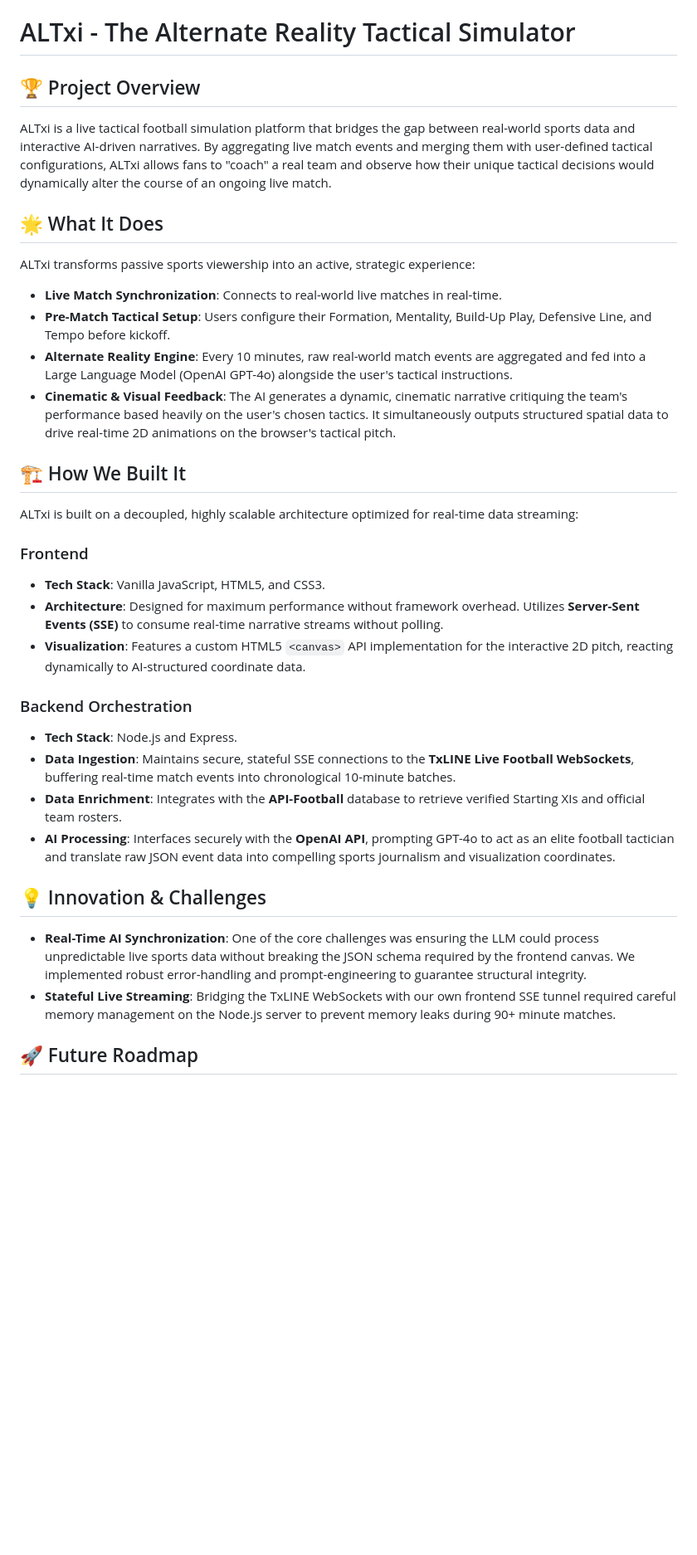
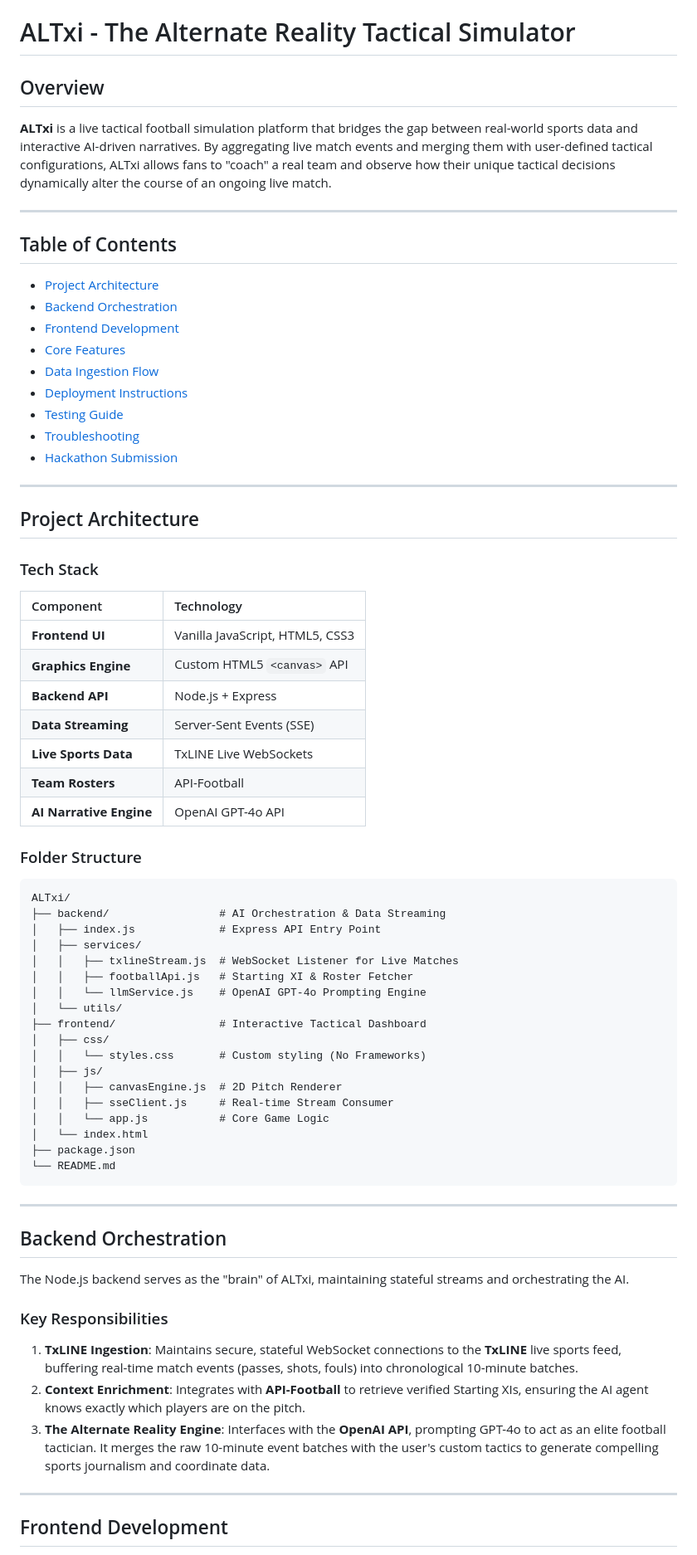
Before and after one commit to Sheen223/ALTxi, a Markdown page: README.md, the part around one of its changes. Shown at 83% size. Rendered like a GitHub page; blank space fills up the shorter version.

Commit message:
Docs: Update README with project architecture and demo video

````diff
--- a/README.md
+++ b/README.md
@@ -1,32 +1,70 @@
 # ALTxi - The Alternate Reality Tactical Simulator
 
-## 🏆 Project Overview
-ALTxi is a live tactical football simulation platform that bridges the gap between real-world sports data and interactive AI-driven narratives. By aggregating live match events and merging them with user-defined tactical configurations, ALTxi allows fans to "coach" a real team and observe how their unique tactical decisions would dynamically alter the course of an ongoing live match.
+## Overview
+**ALTxi** is a live tactical football simulation platform that bridges the gap between real-world sports data and interactive AI-driven narratives. By aggregating live match events and merging them with user-defined tactical configurations, ALTxi allows fans to "coach" a real team and observe how their unique tactical decisions dynamically alter the course of an ongoing live match.
 
-## 🌟 What It Does
-ALTxi transforms passive sports viewership into an active, strategic experience:
-- **Live Match Synchronization**: Connects to real-world live matches in real-time.
-- **Pre-Match Tactical Setup**: Users configure their Formation, Mentality, Build-Up Play, Defensive Line, and Tempo before kickoff.
-- **Alternate Reality Engine**: Every 10 minutes, raw real-world match events are aggregated and fed into a Large Language Model (OpenAI GPT-4o) alongside the user's tactical instructions.
-- **Cinematic & Visual Feedback**: The AI generates a dynamic, cinematic narrative critiquing the team's performance based heavily on the user's chosen tactics. It simultaneously outputs structured spatial data to drive real-time 2D animations on the browser's tactical pitch.
+---
 
-## 🏗️ How We Built It
+## Table of Contents
+- [Project Architecture](#project-architecture)
+- [Backend Orchestration](#backend-orchestration)
+- [Frontend Development](#frontend-development)
+- [Core Features](#core-features)
+- [Data Ingestion Flow](#data-ingestion-flow)
+- [Deployment Instructions](#deployment-instructions)
+- [Testing Guide](#testing-guide)
+- [Troubleshooting](#troubleshooting)
+- [Hackathon Submission](#hackathon-submission)
 
-ALTxi is built on a decoupled, highly scalable architecture optimized for real-time data streaming:
+---
 
-### Frontend
-- **Tech Stack**: Vanilla JavaScript, HTML5, and CSS3.
-- **Architecture**: Designed for maximum performance without framework overhead. Utilizes **Server-Sent Events (SSE)** to consume real-time narrative streams without polling.
-- **Visualization**: Features a custom HTML5 `<canvas>` API implementation for the interactive 2D pitch, reacting dynamically to AI-structured coordinate data.
+## Project Architecture
 
-### Backend Orchestration
-- **Tech Stack**: Node.js and Express.
-- **Data Ingestion**: Maintains secure, stateful SSE connections to the **TxLINE Live Football WebSockets**, buffering real-time match events into chronological 10-minute batches.
-- **Data Enrichment**: Integrates with the **API-Football** database to retrieve verified Starting XIs and official team rosters.
-- **AI Processing**: Interfaces securely with the **OpenAI API**, prompting GPT-4o to act as an elite football tactician and translate raw JSON event data into compelling sports journalism and visualization coordinates.
+### Tech Stack
+| Component | Technology |
+| :--- | :--- |
+| **Frontend UI** | Vanilla JavaScript, HTML5, CSS3 |
+| **Graphics Engine**| Custom HTML5 `<canvas>` API |
+| **Backend API** | Node.js + Express |
+| **Data Streaming** | Server-Sent Events (SSE) |
+| **Live Sports Data**| TxLINE Live WebSockets |
+| **Team Rosters** | API-Football |
+| **AI Narrative Engine**| OpenAI GPT-4o API |
 
-## 💡 Innovation & Challenges
-- **Real-Time AI Synchronization**: One of the core challenges was ensuring the LLM could process unpredictable live sports data without breaking the JSON schema required by the frontend canvas. We implemented robust error-handling and prompt-engineering to guarantee structural integrity.
-- **Stateful Live Streaming**: Bridging the TxLINE WebSockets with our own frontend SSE tunnel required careful memory management on the Node.js server to prevent memory leaks during 90+ minute matches.
+### Folder Structure
+```text
+ALTxi/
+├── backend/                 # AI Orchestration & Data Streaming
+│   ├── index.js             # Express API Entry Point
+│   ├── services/
+│   │   ├── txlineStream.js  # WebSocket Listener for Live Matches
+│   │   ├── footballApi.js   # Starting XI & Roster Fetcher
+│   │   └── llmService.js    # OpenAI GPT-4o Prompting Engine
+│   └── utils/
+├── frontend/                # Interactive Tactical Dashboard
+│   ├── css/
+│   │   └── styles.css       # Custom styling (No Frameworks)
+│   ├── js/
+│   │   ├── canvasEngine.js  # 2D Pitch Renderer
+│   │   ├── sseClient.js     # Real-time Stream Consumer
+│   │   └── app.js           # Core Game Logic
+│   └── index.html
+├── package.json
+└── README.md
+```
 
-## 🚀 Future Roadmap
+---
+
+## Backend Orchestration
+
+The Node.js backend serves as the "brain" of ALTxi, maintaining stateful streams and orchestrating the AI.
+
+### Key Responsibilities
+1. **TxLINE Ingestion**: Maintains secure, stateful WebSocket connections to the **TxLINE** live sports feed, buffering real-time match events (passes, shots, fouls) into chronological 10-minute batches.
+2. **Context Enrichment**: Integrates with **API-Football** to retrieve verified Starting XIs, ensuring the AI agent knows exactly which players are on the pitch.
+3. **The Alternate Reality Engine**: Interfaces with the **OpenAI API**, prompting GPT-4o to act as an elite football tactician. It merges the raw 10-minute event batches with the user's custom tactics to generate compelling sports journalism and coordinate data.
+
+---
+
+## Frontend Development
+
````
Also changed, not shown: other parts of README.md (+103 -7 lines).
